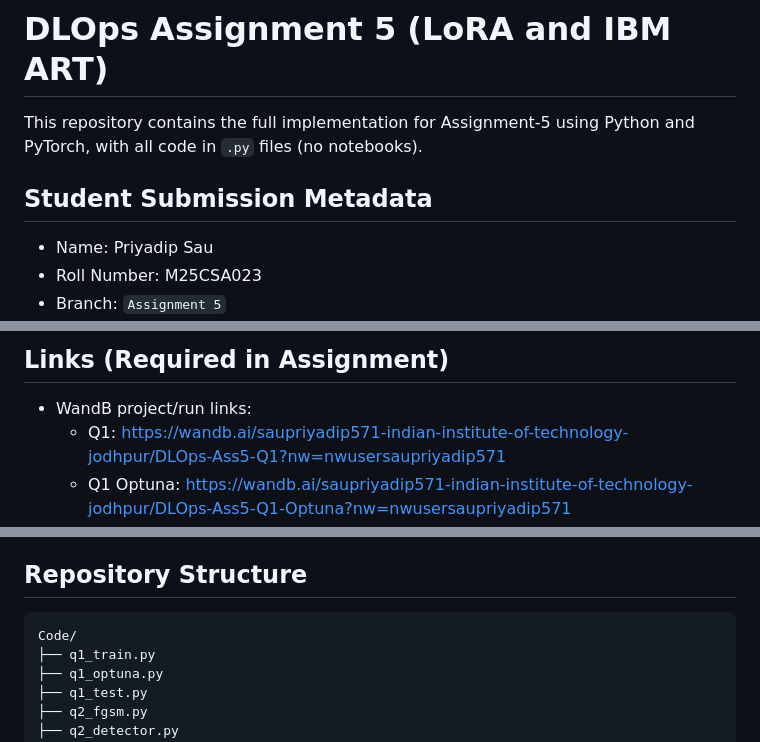
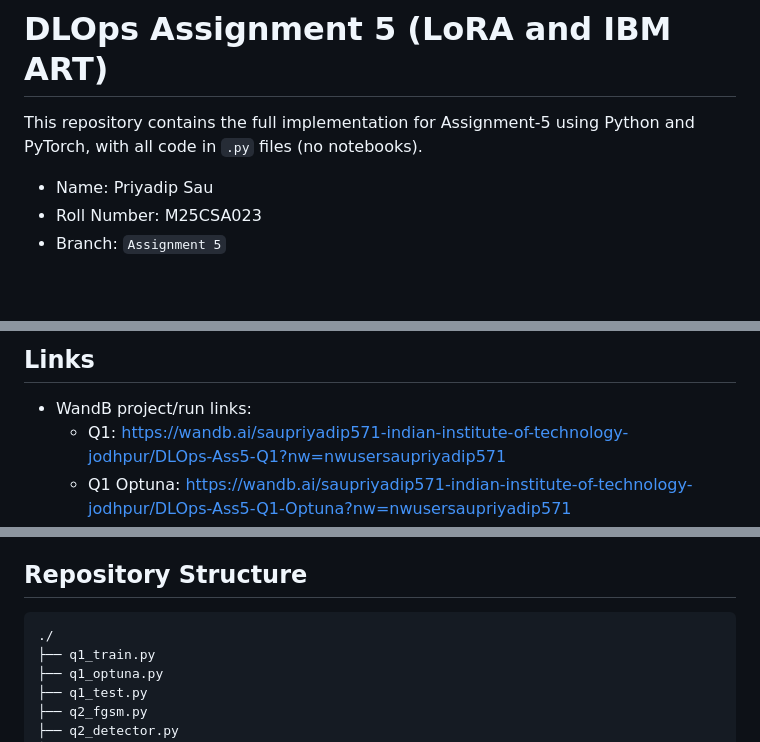
Before and after one commit to priyadip/MLOps-Priyadip_Sau-M25CSA023, a Markdown page: README.md, 3 parts joined by grey strips. Rendered like a GitHub page; blank space fills up the shorter version.

````diff
--- a/README.md
+++ b/README.md
@@ -2,8 +2,6 @@
 
 This repository contains the full implementation for Assignment-5 using Python and PyTorch, with all code in `.py` files (no notebooks).
 
-## Student Submission Metadata
-
 - Name: Priyadip Sau
 - Roll Number: M25CSA023
 - Branch: `Assignment 5`
@@ -11,5 +9,5 @@ This repository contains the full implementation for Assignment-5 using Python a
 
-## Links (Required in Assignment)
+## Links
 
 - WandB project/run links:
   - Q1: https://wandb.ai/saupriyadip571-indian-institute-of-technology-jodhpur/DLOps-Ass5-Q1?nw=nwusersaupriyadip571
@@ -21,7 +19,7 @@ This repository contains the full implementation for Assignment-5 using Python a
 ## Repository Structure
 
 ```text
-Code/
+./
 ├── q1_train.py
 ├── q1_optuna.py
 ├── q1_test.py
````
Also changed, not shown: other parts of README.md (+1 -1 lines).
